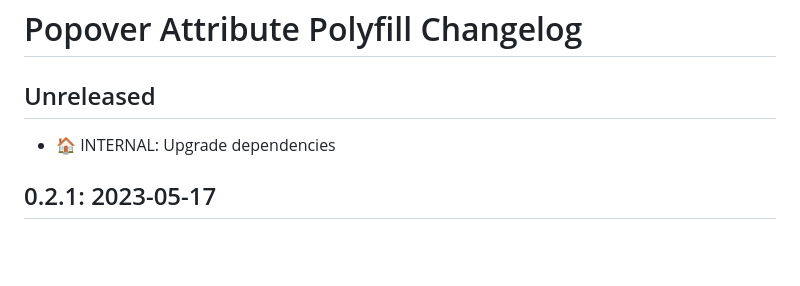
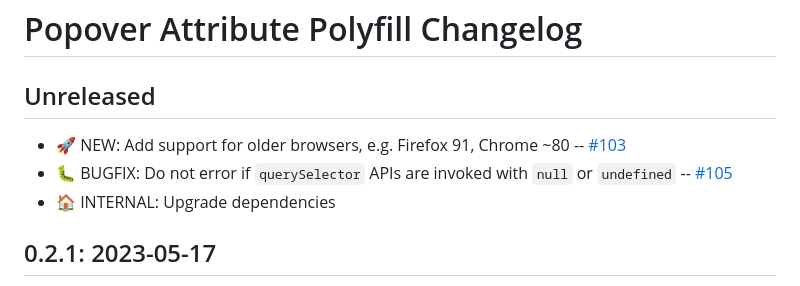
Before and after one commit to oddbird/popover-polyfill, a Markdown page: CHANGELOG.md, the part around the change. GitHub-like rendering; blank space fills up the shorter version.

Commit message:
changelog

```diff
--- a/CHANGELOG.md
+++ b/CHANGELOG.md
@@ -2,6 +2,10 @@
 
 ## Unreleased
 
+- 🚀 NEW: Add support for older browsers, e.g. Firefox 91, Chrome ~80 --
+  [#103](https://github.com/oddbird/popover-polyfill/pull/103)
+- 🐛 BUGFIX: Do not error if `querySelector` APIs are invoked with `null` or
+  `undefined` -- [#105](https://github.com/oddbird/popover-polyfill/pull/105)
 - 🏠 INTERNAL: Upgrade dependencies
 
 ## 0.2.1: 2023-05-17
```
